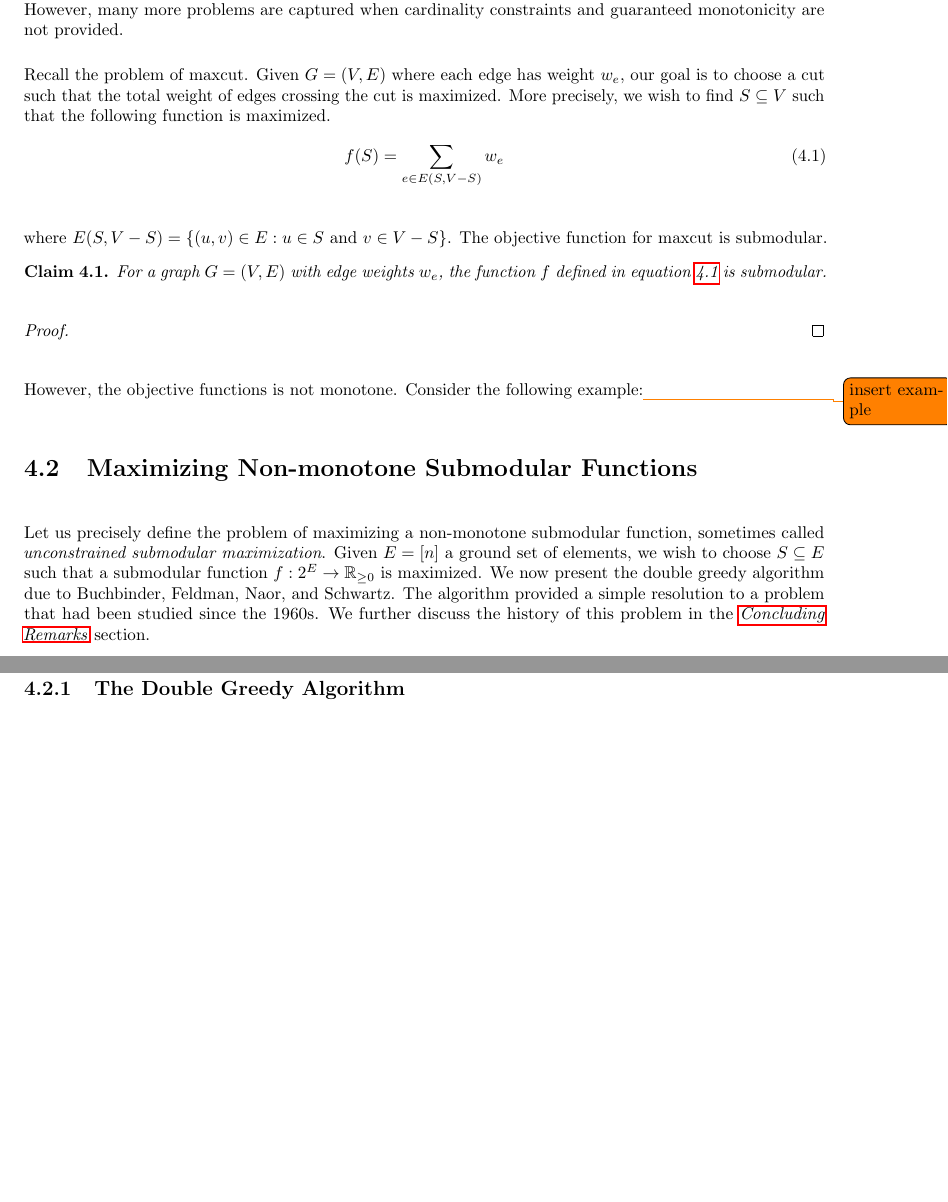
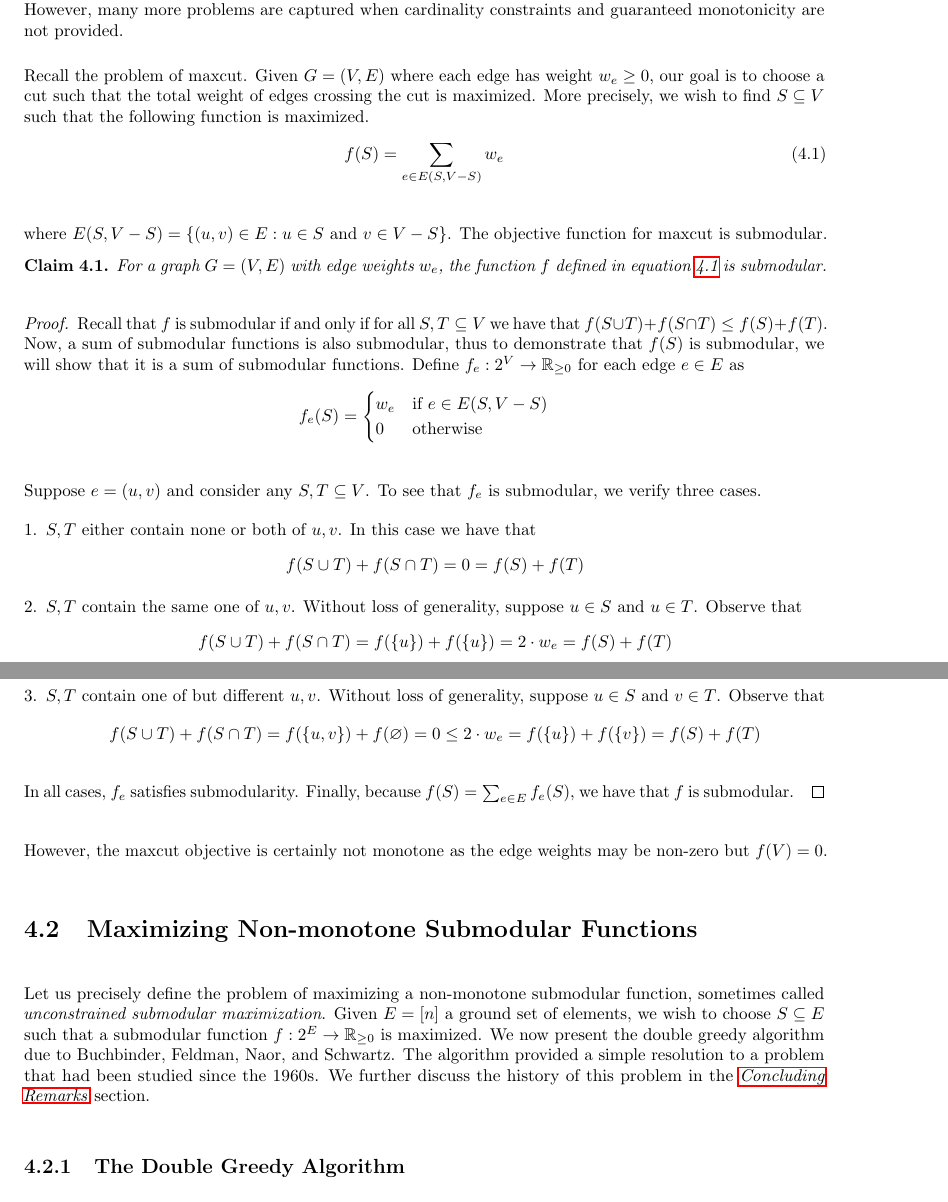
Before and after one commit to antaresc/writing, a LaTeX document (notes/submodular-maximization-2/main.tex): two parts of pages 1 and 2 of 7, joined at a grey line, cut so that both start at the same text, the shorter picture padded with empty space. Compiled offline with pdfLaTeX.

Commit message:
Finished submodular notes

```diff
--- a/notes/submodular-maximization-2/main.tex
+++ b/notes/submodular-maximization-2/main.tex
@@ -15,7 +15,7 @@ We conclude our discussion of maximizing submodular functions with the double gr
 
 Previously, we provided two examples for problems that are modeled by maximizing a submodular function under cardinality constraints: maximizing float among bank accounts, and maximizing social influence. However, many more problems are captured when cardinality constraints and guaranteed monotonicity are not provided.
 
-Recall the problem of maxcut. Given $G = (V, E)$ where each edge has weight $w_e$, our goal is to choose a cut such that the total weight of edges crossing the cut is maximized. More precisely, we wish to find $S \subseteq V$ such that the following function is maximized.
+Recall the problem of maxcut. Given $G = (V, E)$ where each edge has weight $w_e \geq 0$, our goal is to choose a cut such that the total weight of edges crossing the cut is maximized. More precisely, we wish to find $S \subseteq V$ such that the following function is maximized.
 \begin{equation}\label{eqn:maxcut}
 f(S) = \sum_{e \in E(S, V - S)} w_e
 \end{equation}
@@ -25,10 +25,47 @@ where $E(S, V - S) = \{ (u, v) \in E: u \in S \textup{ and } v \in V - S \}$. Th
 For a graph $G = (V, E)$ with edge weights $w_e$, the function $f$ defined in equation~\ref{eqn:maxcut} is submodular.
 \end{claim}
 \begin{proof}
+Recall that $f$ is submodular if and only if for all $S, T \subseteq V$ we have that $f(S \cup T) + f(S \cap T) \leq f(S) + f(T)$. Now, a sum of submodular functions is also submodular, thus to demonstrate that $f(S)$ is submodular, we will show that it is a sum of submodular functions. Define $f_e: 2^V \rightarrow \mathbb{R}_{\geq 0}$ for each edge $e \in E$ as
+\begin{equation*}
+f_e(S) = \begin{cases}
+w_e & \text{if } e \in E(S, V - S) \\
+0 & \text{otherwise}
+\end{cases}
+\end{equation*}
 
+Suppose $e = (u, v)$ and consider any $S, T \subseteq V$. To see that $f_e$ is submodular, we verify three cases.
+\vspace{-1em}
+\begin{enumerate}[1.]
+\item $S, T$ either contain none or both of $u, v$. In this case we have that
+\begin{equation*}
+f(S \cup T) + f(S \cap T)
+= 0
+= f(S) + f(T)
+\end{equation*}
+
+\item $S, T$ contain the same one of $u, v$. Without loss of generality, suppose $u \in S$ and $u \in T$. Observe that
+\begin{equation*}
+f(S \cup T) + f(S \cap T)
+= f(\{ u \}) + f(\{ u \})
+= 2 \cdot w_e
+= f(S) + f(T)
+\end{equation*}
+
+\item $S, T$ contain one of but different $u, v$. Without loss of generality, suppose $u \in S$ and $v \in T$. Observe that
+\begin{equation*}
+f(S \cup T) + f(S \cap T)
+= f(\{ u, v \}) + f( \varnothing )
+= 0
+\leq 2 \cdot w_e
+= f(\{ u \}) + f(\{ v \})
+= f(S) + f(T)
+\end{equation*}
+\end{enumerate}
+
+In all cases, $f_e$ satisfies submodularity. Finally, because $f(S) = \sum_{e \in E} f_e(S)$, we have that $f$ is submodular.
 \end{proof}
 
-However, the objective functions is not monotone. Consider the following example:\todo{insert example}
+However, the maxcut objective is certainly not monotone as the edge weights may be non-zero but $f(V) = 0$.
 
 \section{Maximizing Non-monotone Submodular Functions}
 
```
Also changed, not shown: notes/submodular-maximization-1/main.tex (+11 -10 lines), notes/submodular-maximization-1/images/image-1.png (added), notes/submodular-maximization-2/main.tex (11 more changed lines).
